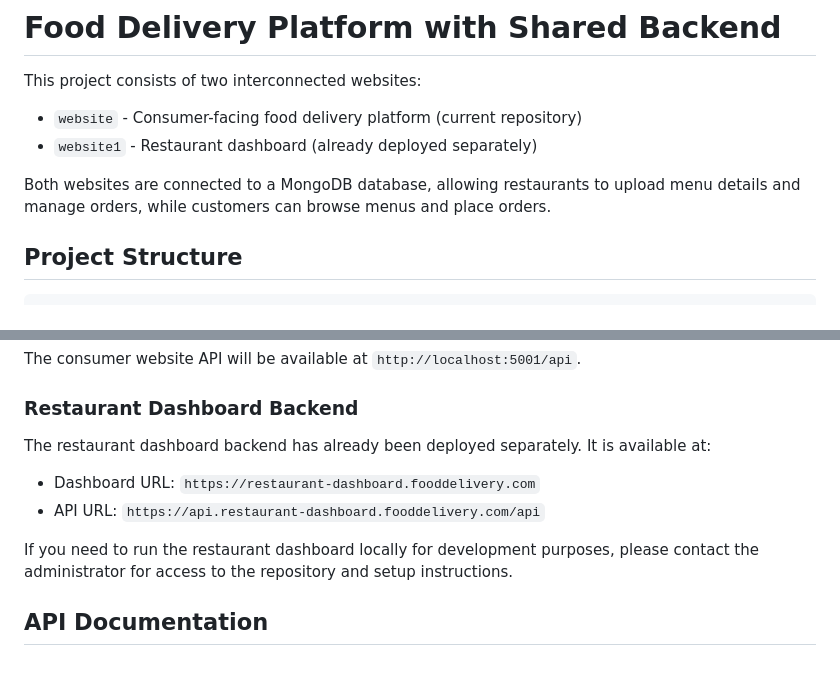
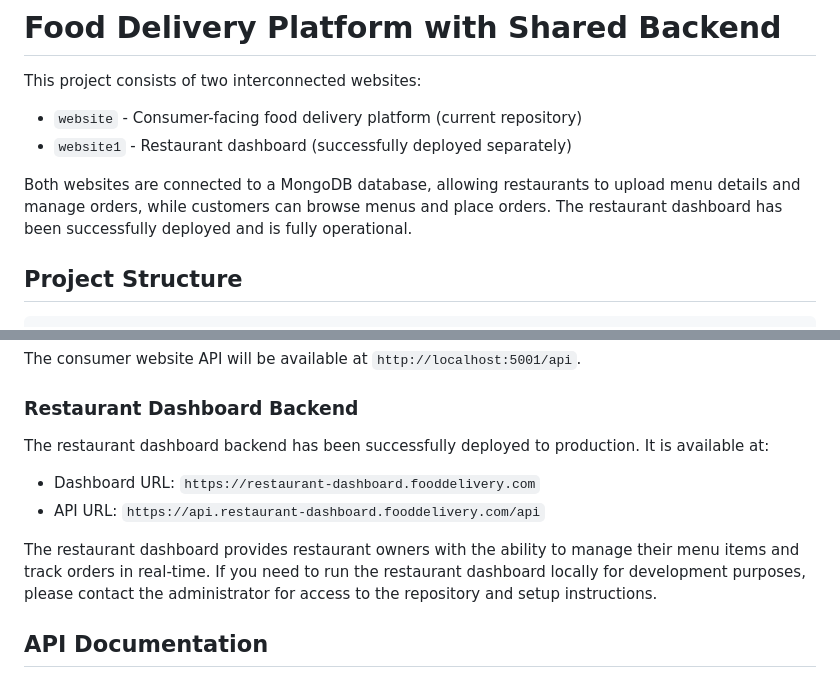
Before and after one commit to Subhash6102003/Food-Delivery-Website-with-Shared-Backend, a Markdown page: README.md, 2 parts joined by grey strips. Drawn GitHub-style.

Commit message:
Update README to indicate restaurant dashboard has been deployed

```diff
--- a/README.md
+++ b/README.md
@@ -2,9 +2,9 @@
 
 This project consists of two interconnected websites:
 - `website` - Consumer-facing food delivery platform (current repository)
-- `website1` - Restaurant dashboard (already deployed separately)
+- `website1` - Restaurant dashboard (successfully deployed separately)
 
-Both websites are connected to a MongoDB database, allowing restaurants to upload menu details and manage orders, while customers can browse menus and place orders.
+Both websites are connected to a MongoDB database, allowing restaurants to upload menu details and manage orders, while customers can browse menus and place orders. The restaurant dashboard has been successfully deployed and is fully operational.
 
 ## Project Structure
 
@@ -85,12 +85,12 @@ The consumer website API will be available at `http://localhost:5001/api`.
 
 ### Restaurant Dashboard Backend
 
-The restaurant dashboard backend has already been deployed separately. It is available at:
+The restaurant dashboard backend has been successfully deployed to production. It is available at:
 
 - Dashboard URL: `https://restaurant-dashboard.fooddelivery.com`
 - API URL: `https://api.restaurant-dashboard.fooddelivery.com/api`
 
-If you need to run the restaurant dashboard locally for development purposes, please contact the administrator for access to the repository and setup instructions.
+The restaurant dashboard provides restaurant owners with the ability to manage their menu items and track orders in real-time. If you need to run the restaurant dashboard locally for development purposes, please contact the administrator for access to the repository and setup instructions.
 
 ## API Documentation
 
```
